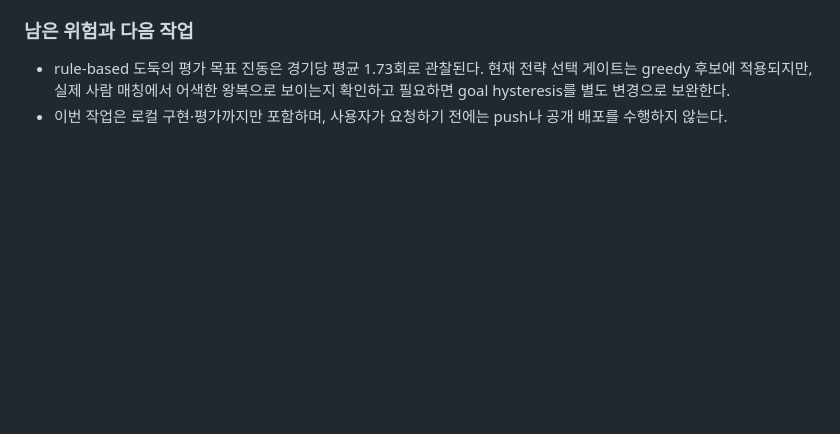
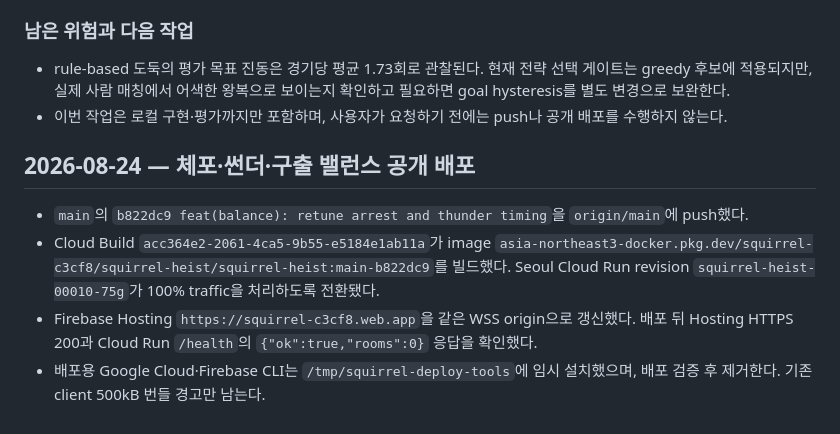
Before and after one commit to tina445/SquirrelGame, a Markdown page: diary.md, the part around the change. Drawn GitHub-style; blank space fills up the shorter version.

Commit message:
docs(diary): record balance deployment

```diff
--- a/diary.md
+++ b/diary.md
@@ -627,3 +627,10 @@
 
 - rule-based 도둑의 평가 목표 진동은 경기당 평균 1.73회로 관찰된다. 현재 전략 선택 게이트는 greedy 후보에 적용되지만, 실제 사람 매칭에서 어색한 왕복으로 보이는지 확인하고 필요하면 goal hysteresis를 별도 변경으로 보완한다.
 - 이번 작업은 로컬 구현·평가까지만 포함하며, 사용자가 요청하기 전에는 push나 공개 배포를 수행하지 않는다.
+
+## 2026-08-24 — 체포·썬더·구출 밸런스 공개 배포
+
+- `main`의 `b822dc9 feat(balance): retune arrest and thunder timing`을 `origin/main`에 push했다.
+- Cloud Build `acc364e2-2061-4ca5-9b55-e5184e1ab11a`가 image `asia-northeast3-docker.pkg.dev/squirrel-c3cf8/squirrel-heist/squirrel-heist:main-b822dc9`를 빌드했다. Seoul Cloud Run revision `squirrel-heist-00010-75g`가 100% traffic을 처리하도록 전환됐다.
+- Firebase Hosting `https://squirrel-c3cf8.web.app`을 같은 WSS origin으로 갱신했다. 배포 뒤 Hosting HTTPS 200과 Cloud Run `/health`의 `{"ok":true,"rooms":0}` 응답을 확인했다.
+- 배포용 Google Cloud·Firebase CLI는 `/tmp/squirrel-deploy-tools`에 임시 설치했으며, 배포 검증 후 제거한다. 기존 client 500kB 번들 경고만 남는다.
```
